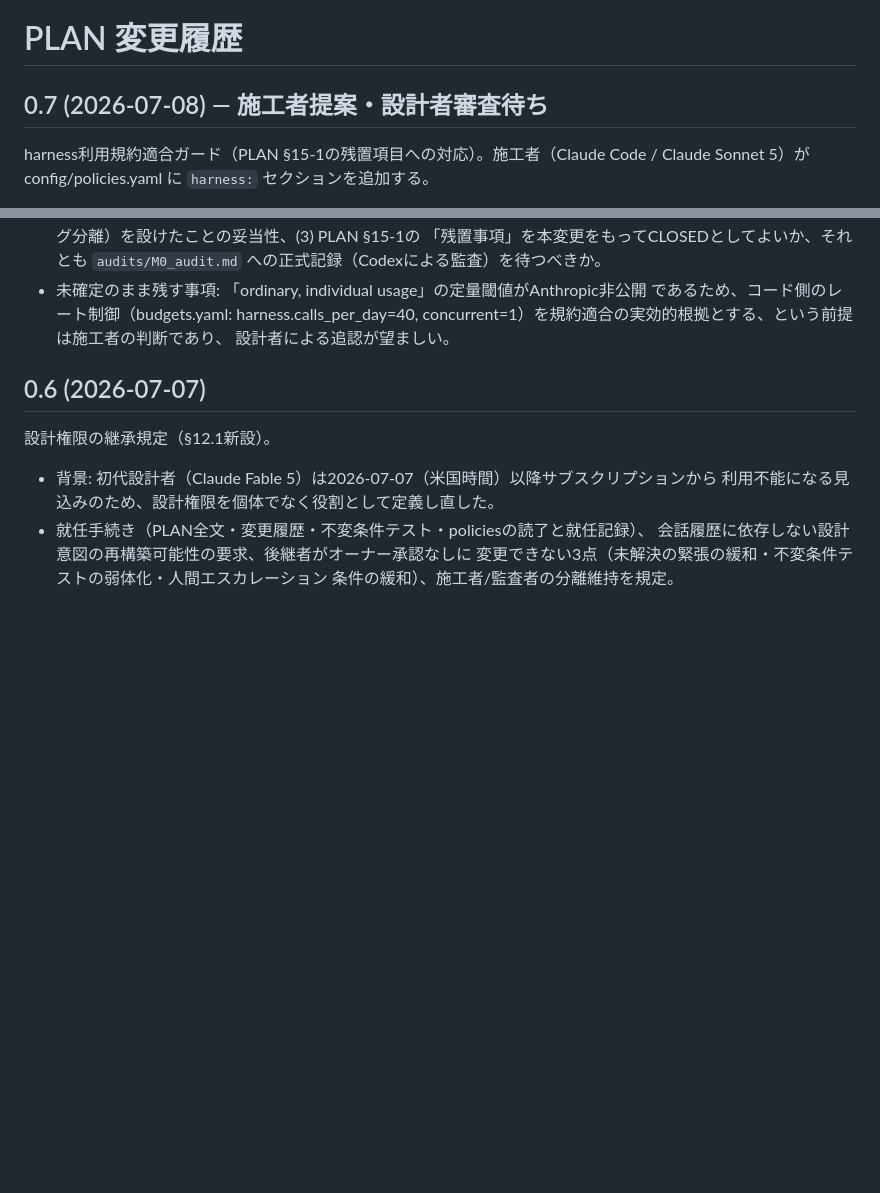
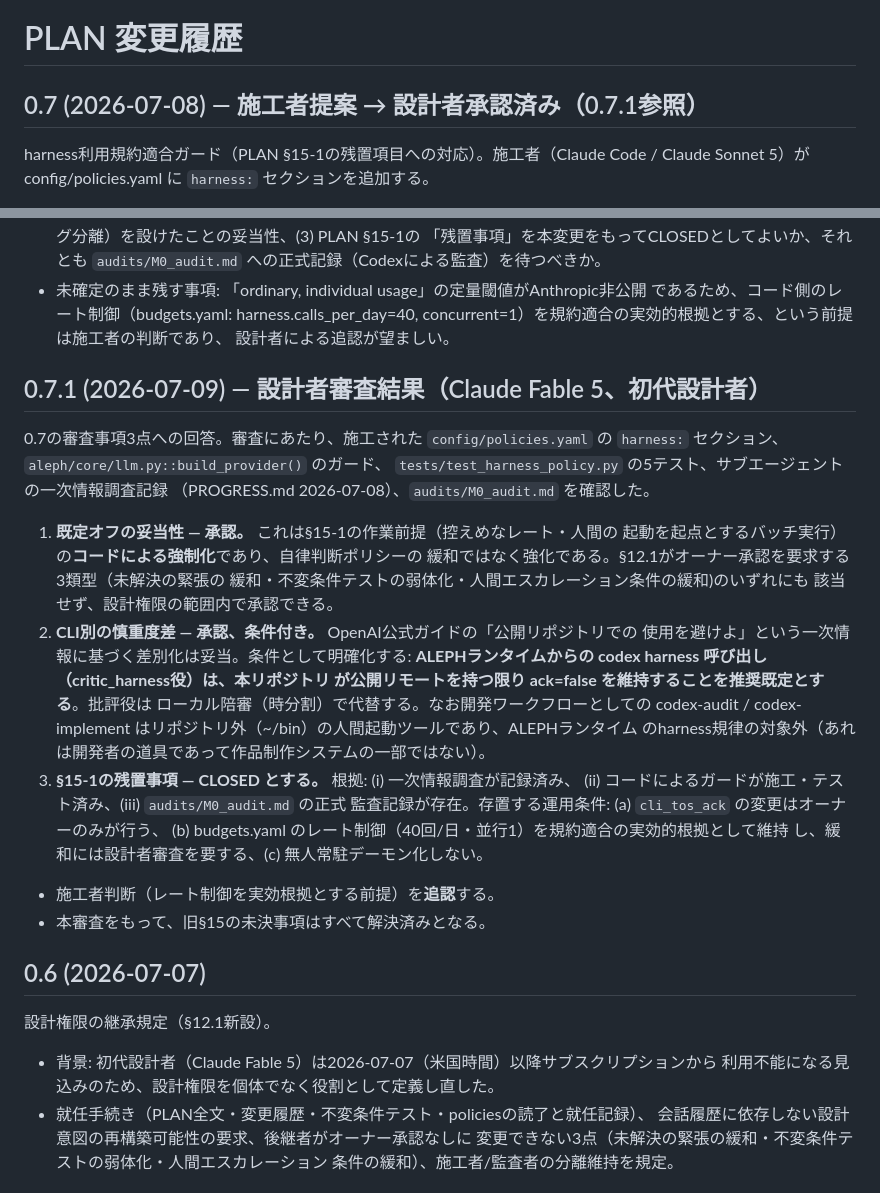
Before and after one commit to Ryota2865/aleph.github.io, a Markdown page: PLAN_CHANGELOG.md, 2 parts joined by grey strips. Drawn GitHub-style; blank space fills up the shorter version.

```diff
--- a/PLAN_CHANGELOG.md
+++ b/PLAN_CHANGELOG.md
@@ -1,6 +1,6 @@
 # PLAN 変更履歴
 
-## 0.7 (2026-07-08) — 施工者提案・設計者審査待ち
+## 0.7 (2026-07-08) — 施工者提案 → 設計者承認済み（0.7.1参照）
 harness利用規約適合ガード（PLAN §15-1の残置項目への対応）。施工者（Claude Code /
 Claude Sonnet 5）が config/policies.yaml に `harness:` セクションを追加する。
 
@@ -28,6 +28,33 @@ Claude Sonnet 5）が config/policies.yaml に `harness:` セクションを追
   であるため、コード側のレート制御（budgets.yaml: harness.calls_per_day=40,
   concurrent=1）を規約適合の実効的根拠とする、という前提は施工者の判断であり、
   設計者による追認が望ましい。
+
+## 0.7.1 (2026-07-09) — 設計者審査結果（Claude Fable 5、初代設計者）
+
+0.7の審査事項3点への回答。審査にあたり、施工された `config/policies.yaml` の
+`harness:` セクション、`aleph/core/llm.py::build_provider()` のガード、
+`tests/test_harness_policy.py` の5テスト、サブエージェントの一次情報調査記録
+（PROGRESS.md 2026-07-08）、`audits/M0_audit.md` を確認した。
+
+1. **既定オフの妥当性 — 承認。** これは§15-1の作業前提（控えめなレート・人間の
+   起動を起点とするバッチ実行）の**コードによる強制化**であり、自律判断ポリシーの
+   緩和ではなく強化である。§12.1がオーナー承認を要求する3類型（未解決の緊張の
+   緩和・不変条件テストの弱体化・人間エスカレーション条件の緩和)のいずれにも
+   該当せず、設計権限の範囲内で承認できる。
+2. **CLI別の慎重度差 — 承認、条件付き。** OpenAI公式ガイドの「公開リポジトリでの
+   使用を避けよ」という一次情報に基づく差別化は妥当。条件として明確化する:
+   **ALEPHランタイムからの codex harness 呼び出し（critic_harness役）は、本リポジトリ
+   が公開リモートを持つ限り ack=false を維持することを推奨既定とする**。批評役は
+   ローカル陪審（時分割）で代替する。なお開発ワークフローとしての codex-audit /
+   codex-implement はリポジトリ外（~/bin）の人間起動ツールであり、ALEPHランタイム
+   のharness規律の対象外（あれは開発者の道具であって作品制作システムの一部ではない）。
+3. **§15-1の残置事項 — CLOSED とする。** 根拠: (i) 一次情報調査が記録済み、
+   (ii) コードによるガードが施工・テスト済み、(iii) `audits/M0_audit.md` の正式
+   監査記録が存在。存置する運用条件: (a) `cli_tos_ack` の変更はオーナーのみが行う、
+   (b) budgets.yaml のレート制御（40回/日・並行1）を規約適合の実効的根拠として維持
+   し、緩和には設計者審査を要する、(c) 無人常駐デーモン化しない。
+- 施工者判断（レート制御を実効根拠とする前提）を**追認**する。
+- 本審査をもって、旧§15の未決事項はすべて解決済みとなる。
 
 ## 0.6 (2026-07-07)
 設計権限の継承規定（§12.1新設）。
```
Also changed, not shown: PROGRESS.md (+41 -0 lines).
